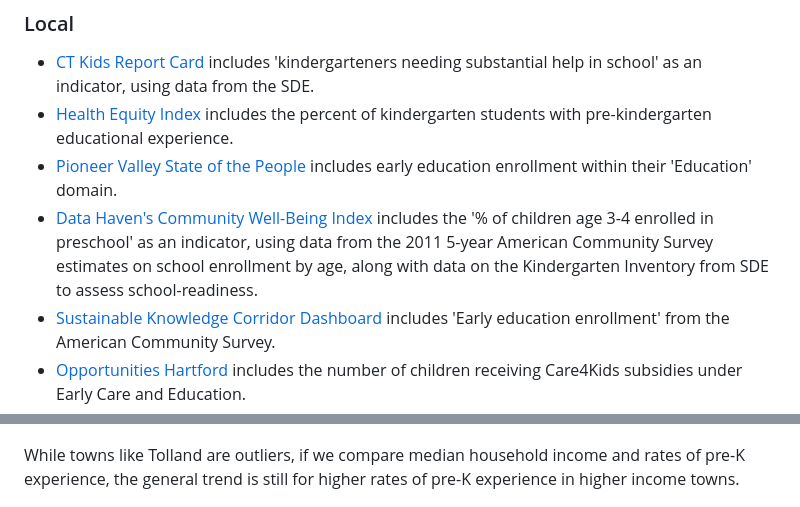
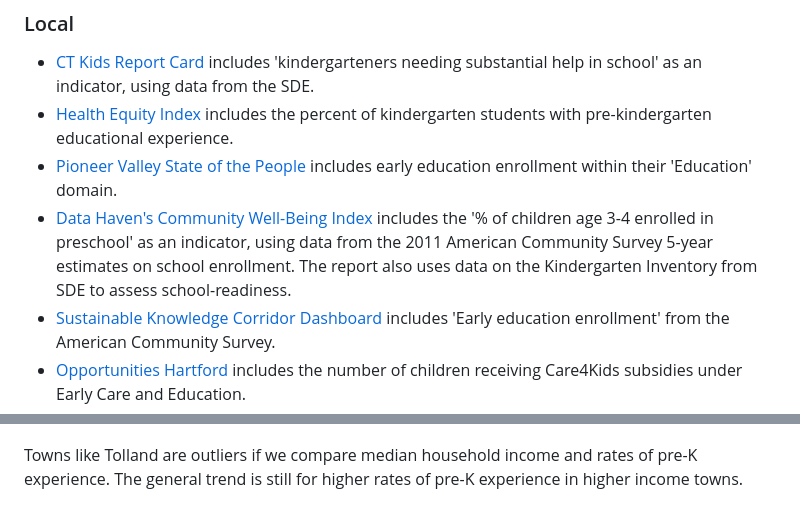
Before and after one commit to sgaul/childcare, a Markdown page: index.md, 2 parts joined by grey strips. GitHub-like rendering.

```diff
--- a/index.md
+++ b/index.md
@@ -36,7 +37,7 @@ Below are references for some local, regional and national reports that use data
 * [CT Kids Report Card](http://www.cga.ct.gov/kid/rba/results.asp) includes 'kindergarteners needing substantial help in school' as an indicator, using data from the SDE.
 * [Health Equity Index](http://www.cadh.org/health-equity/health-equity-index.html) includes the percent of kindergarten students with pre-kindergarten educational experience.
 * [Pioneer Valley State of the People](http://pvpc.org/resources/datastats/state-of-people/stateofthepeople2013.pdf) includes early education enrollment within their 'Education' domain.
-* [Data Haven's Community Well-Being Index](http://www.ctdatahaven.org/communityindex) includes the '% of children age 3-4 enrolled in preschool' as an indicator, using data from  the 2011 5-year American Community Survey estimates on school enrollment by age, along with data on the Kindergarten Inventory from SDE to assess school-readiness.
+* [Data Haven's Community Well-Being Index](http://www.ctdatahaven.org/communityindex) includes the '% of children age 3-4 enrolled in preschool' as an indicator, using data from  the 2011 American Community Survey 5-year estimates on school enrollment. The report also uses data on the Kindergarten Inventory from SDE to assess school-readiness.
 * [Sustainable Knowledge Corridor Dashboard](http://www.sustainableknowledgecorridor.org/site/content/how-are-we-doing) includes 'Early education enrollment' from the American Community Survey.
 * [Opportunities Hartford](http://www.cahs.org/programs-opportunitieshartford.asp) includes the number of children receiving Care4Kids subsidies under Early Care and Education.
 * [KidsCount](http://www.cahs.org/kidscount.asp) includes data on Care 4 Kids Child Enrollment from DSS and data on Pre-Kindergarten experience from SDE.
@@ -73,7 +74,7 @@ For the last five years, Tolland Public Schools have the lowest rates of student
 ![plot of chunk unnamed-chunk-4](assets/fig/unnamed-chunk-4.png)
 
 
-While towns like Tolland are outliers, if we compare median household income and rates of pre-K experience, the general trend is still for higher rates of pre-K experience in higher income towns.
+Towns like Tolland are outliers if we compare median household income and rates of pre-K experience. The general trend is still for higher rates of pre-K experience in higher income towns.
 
 ![plot of chunk unnamed-chunk-5](assets/fig/unnamed-chunk-5.png)
 
```
Also changed, not shown: other parts of index.md (+17 -14 lines), assets/fig/unnamed-chunk-3.png, assets/fig/unnamed-chunk-4.png, 2 other files.
